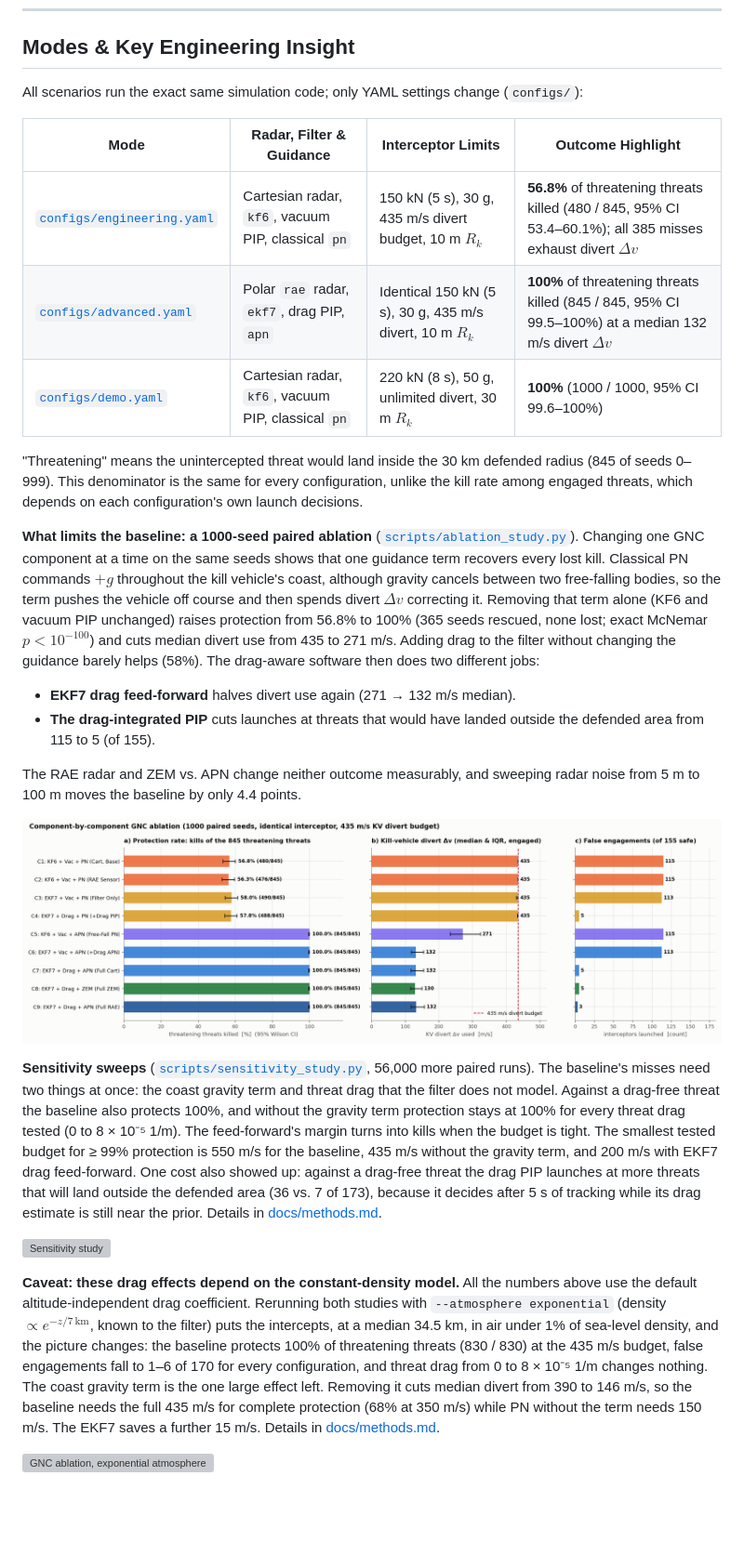
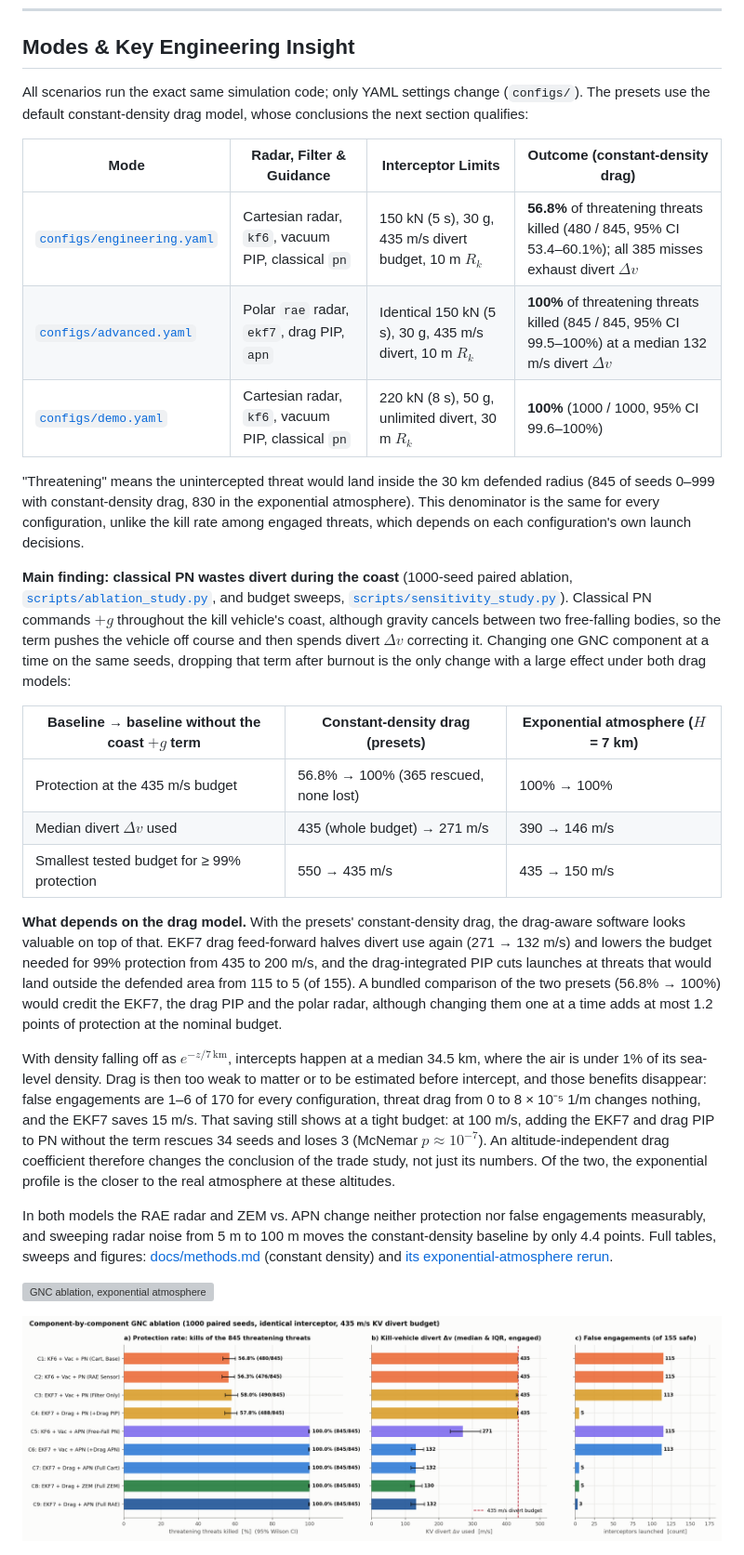
Before and after one commit to YehiaGewily/THAAD-Simulation, a Markdown page: README.md, the part around one of its changes. Shown at 93% size. Drawn GitHub-style; blank space fills up the shorter version; grey boxes are pictures that could not be loaded.

```diff
--- a/README.md
+++ b/README.md
@@ -36,32 +36,33 @@ See **[docs/methods.md](docs/methods.md)** for all governing equations, Jacobian
 
 ## Modes & Key Engineering Insight
 
-All scenarios run the exact same simulation code; only YAML settings change (`configs/`):
+All scenarios run the exact same simulation code; only YAML settings change (`configs/`). The presets use the default constant-density drag model, whose conclusions the next section qualifies:
 
-| Mode | Radar, Filter & Guidance | Interceptor Limits | Outcome Highlight |
+| Mode | Radar, Filter & Guidance | Interceptor Limits | Outcome (constant-density drag) |
 | --- | --- | --- | --- |
 | [`configs/engineering.yaml`](configs/engineering.yaml) | Cartesian radar, `kf6`, vacuum PIP, classical `pn` | 150 kN (5 s), 30 g, 435 m/s divert budget, 10 m $R_k$ | **56.8%** of threatening threats killed (480 / 845, 95% CI 53.4–60.1%); all 385 misses exhaust divert $\Delta v$ |
 | [`configs/advanced.yaml`](configs/advanced.yaml) | Polar `rae` radar, `ekf7`, drag PIP, `apn` | Identical 150 kN (5 s), 30 g, 435 m/s divert, 10 m $R_k$ | **100%** of threatening threats killed (845 / 845, 95% CI 99.5–100%) at a median 132 m/s divert $\Delta v$ |
 | [`configs/demo.yaml`](configs/demo.yaml) | Cartesian radar, `kf6`, vacuum PIP, classical `pn` | 220 kN (8 s), 50 g, unlimited divert, 30 m $R_k$ | **100%** (1000 / 1000, 95% CI 99.6–100%) |
 
-"Threatening" means the unintercepted threat would land inside the 30 km defended radius (845 of seeds 0–999). This denominator is the same for every configuration, unlike the kill rate among engaged threats, which depends on each configuration's own launch decisions.
+"Threatening" means the unintercepted threat would land inside the 30 km defended radius (845 of seeds 0–999 with constant-density drag, 830 in the exponential atmosphere). This denominator is the same for every configuration, unlike the kill rate among engaged threats, which depends on each configuration's own launch decisions.
 
-**What limits the baseline: a 1000-seed paired ablation** ([`scripts/ablation_study.py`](scripts/ablation_study.py)). Changing one GNC component at a time on the same seeds shows that one guidance term recovers every lost kill. Classical PN commands $+g$ throughout the kill vehicle's coast, although gravity cancels between two free-falling bodies, so the term pushes the vehicle off course and then spends divert $\Delta v$ correcting it. Removing that term alone (KF6 and vacuum PIP unchanged) raises protection from 56.8% to 100% (365 seeds rescued, none lost; exact McNemar $p < 10^{-100}$) and cuts median divert use from 435 to 271 m/s. Adding drag to the filter without changing the guidance barely helps (58%). The drag-aware software then does two different jobs:
+**Main finding: classical PN wastes divert during the coast** (1000-seed paired ablation, [`scripts/ablation_study.py`](scripts/ablation_study.py), and budget sweeps, [`scripts/sensitivity_study.py`](scripts/sensitivity_study.py)). Classical PN commands $+g$ throughout the kill vehicle's coast, although gravity cancels between two free-falling bodies, so the term pushes the vehicle off course and then spends divert $\Delta v$ correcting it. Changing one GNC component at a time on the same seeds, dropping that term after burnout is the only change with a large effect under both drag models:
 
-- **EKF7 drag feed-forward** halves divert use again (271 → 132 m/s median).
-- **The drag-integrated PIP** cuts launches at threats that would have landed outside the defended area from 115 to 5 (of 155).
+| Baseline → baseline without the coast $+g$ term | Constant-density drag (presets) | Exponential atmosphere ($H$ = 7 km) |
+| --- | --- | --- |
+| Protection at the 435 m/s budget | 56.8% → 100% (365 rescued, none lost) | 100% → 100% |
+| Median divert $\Delta v$ used | 435 (whole budget) → 271 m/s | 390 → 146 m/s |
+| Smallest tested budget for ≥ 99% protection | 550 → 435 m/s | 435 → 150 m/s |
 
-The RAE radar and ZEM vs. APN change neither outcome measurably, and sweeping radar noise from 5 m to 100 m moves the baseline by only 4.4 points.
+**What depends on the drag model.** With the presets' constant-density drag, the drag-aware software looks valuable on top of that. EKF7 drag feed-forward halves divert use again (271 → 132 m/s) and lowers the budget needed for 99% protection from 435 to 200 m/s, and the drag-integrated PIP cuts launches at threats that would land outside the defended area from 115 to 5 (of 155). A bundled comparison of the two presets (56.8% → 100%) would credit the EKF7, the drag PIP and the polar radar, although changing them one at a time adds at most 1.2 points of protection at the nominal budget.
 
-![GNC ablation](docs/figures/ablation_study.png)
+With density falling off as $e^{-z/7\,\mathrm{km}}$, intercepts happen at a median 34.5 km, where the air is under 1% of its sea-level density. Drag is then too weak to matter or to be estimated before intercept, and those benefits disappear: false engagements are 1–6 of 170 for every configuration, threat drag from 0 to 8 × 10⁻⁵ 1/m changes nothing, and the EKF7 saves 15 m/s. That saving still shows at a tight budget: at 100 m/s, adding the EKF7 and drag PIP to PN without the term rescues 34 seeds and loses 3 (McNemar $p \approx 10^{-7}$). An altitude-independent drag coefficient therefore changes the conclusion of the trade study, not just its numbers. Of the two, the exponential profile is the closer to the real atmosphere at these altitudes.
 
-**Sensitivity sweeps** ([`scripts/sensitivity_study.py`](scripts/sensitivity_study.py), 56,000 more paired runs). The baseline's misses need two things at once: the coast gravity term and threat drag that the filter does not model. Against a drag-free threat the baseline also protects 100%, and without the gravity term protection stays at 100% for every threat drag tested (0 to 8 × 10⁻⁵ 1/m). The feed-forward's margin turns into kills when the budget is tight. The smallest tested budget for ≥ 99% protection is 550 m/s for the baseline, 435 m/s without the gravity term, and 200 m/s with EKF7 drag feed-forward. One cost also showed up: against a drag-free threat the drag PIP launches at more threats that will land outside the defended area (36 vs. 7 of 173), because it decides after 5 s of tracking while its drag estimate is still near the prior. Details in [docs/methods.md](docs/methods.md#sensitivity-to-divert-budget-and-threat-drag-1000-paired-seeds-per-point).
-
-![Sensitivity study](docs/figures/sensitivity_study.png)
-
-**Caveat: these drag effects depend on the constant-density model.** All the numbers above use the default altitude-independent drag coefficient. Rerunning both studies with `--atmosphere exponential` (density $\propto e^{-z/7\,\mathrm{km}}$, known to the filter) puts the intercepts, at a median 34.5 km, in air under 1% of sea-level density, and the picture changes: the baseline protects 100% of threatening threats (830 / 830) at the 435 m/s budget, false engagements fall to 1–6 of 170 for every configuration, and threat drag from 0 to 8 × 10⁻⁵ 1/m changes nothing. The coast gravity term is the one large effect left. Removing it cuts median divert from 390 to 146 m/s, so the baseline needs the full 435 m/s for complete protection (68% at 350 m/s) while PN without the term needs 150 m/s. The EKF7 saves a further 15 m/s. Details in [docs/methods.md](docs/methods.md#the-same-studies-in-an-exponential-atmosphere).
+In both models the RAE radar and ZEM vs. APN change neither protection nor false engagements measurably, and sweeping radar noise from 5 m to 100 m moves the constant-density baseline by only 4.4 points. Full tables, sweeps and figures: [docs/methods.md](docs/methods.md#component-ablation-1000-paired-seeds) (constant density) and [its exponential-atmosphere rerun](docs/methods.md#the-same-studies-in-an-exponential-atmosphere).
 
 ![GNC ablation, exponential atmosphere](docs/figures/ablation_study_exp.png)
+
+![GNC ablation, constant-density drag](docs/figures/ablation_study.png)
 
 ![GNC trade study](docs/figures/gnc_trade_study.png)
 
```
Also changed, not shown: other parts of README.md (+1 -1 lines), docs/methods.md (+38 -2 lines), docs/running.md (+1 -0 lines), docs/figures/ekf7_consistency.png (added), 4 other files.
